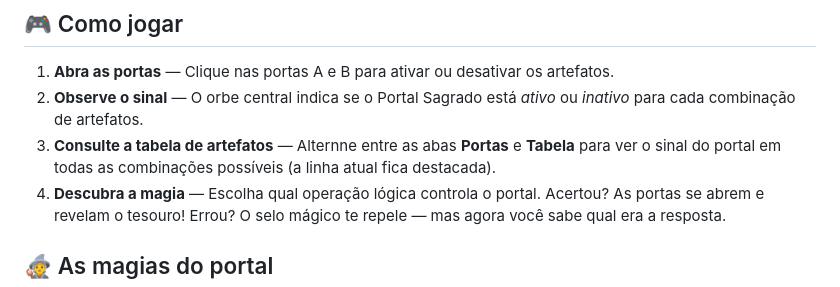
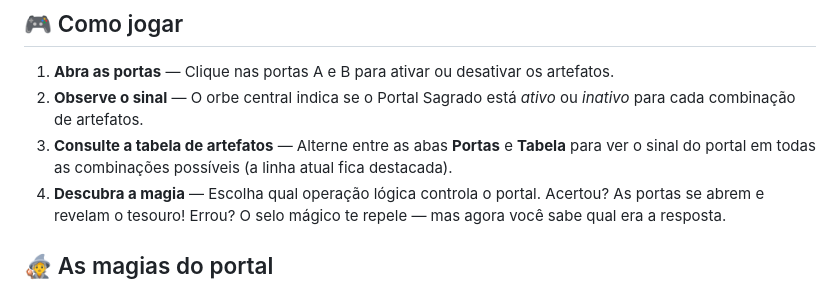
Before and after one commit to EvandroLimaBarbosa/PortasMagicas, a Markdown page: README.md, the part around the change. GitHub-like rendering.

```diff
--- a/README.md
+++ b/README.md
@@ -10,7 +10,7 @@ Um jogo educacional que transforma **portas lógicas** em **magias de outro univ
 
 1. **Abra as portas** — Clique nas portas A e B para ativar ou desativar os artefatos.
 2. **Observe o sinal** — O orbe central indica se o Portal Sagrado está *ativo* ou *inativo* para cada combinação de artefatos.
-3. **Consulte a tabela de artefatos** — Alternne entre as abas **Portas** e **Tabela** para ver o sinal do portal em todas as combinações possíveis (a linha atual fica destacada).
+3. **Consulte a tabela de artefatos** — Alterne entre as abas **Portas** e **Tabela** para ver o sinal do portal em todas as combinações possíveis (a linha atual fica destacada).
 4. **Descubra a magia** — Escolha qual operação lógica controla o portal. Acertou? As portas se abrem e revelam o tesouro! Errou? O selo mágico te repele — mas agora você sabe qual era a resposta.
 
 ## 🧙 As magias do portal
```
